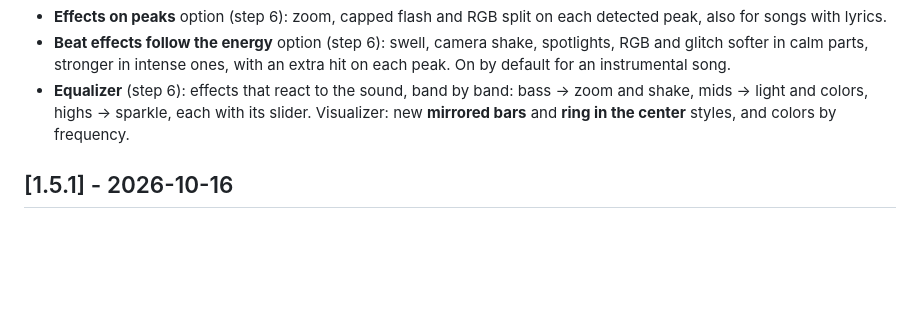
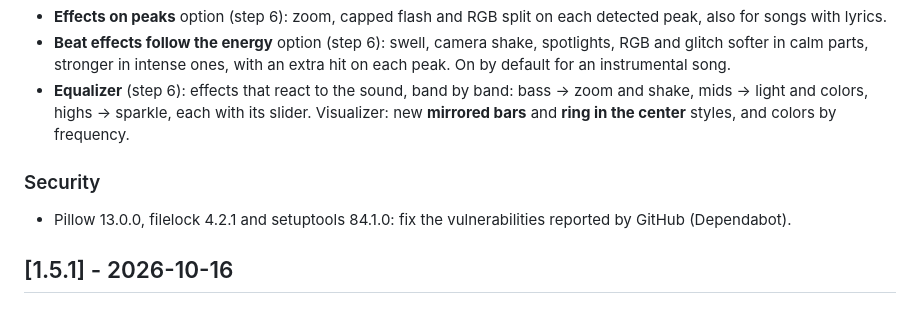
Before and after one commit to BandDiLondon/Clip-Studio, a Markdown page: CHANGELOG.en.md, the part around one of its changes. Drawn GitHub-style; blank space fills up the shorter version.

```diff
--- a/CHANGELOG.en.md
+++ b/CHANGELOG.en.md
@@ -20,6 +22,9 @@ Format: [Keep a Changelog](https://keepachangelog.com/en/1.1.0/); version number
 - **Equalizer** (step 6): effects that react to the sound, band by band: bass → zoom and shake, mids → light and
   colors, highs → sparkle, each with its slider. Visualizer: new **mirrored bars** and **ring in the center** styles,
   and colors by frequency.
+
+### Security
+- Pillow 13.0.0, filelock 4.2.1 and setuptools 84.1.0: fix the vulnerabilities reported by GitHub (Dependabot).
 
 ## [1.5.1] - 2026-10-16
 
```
Also changed, not shown: other parts of CHANGELOG.en.md (+2 -0 lines), CHANGELOG.md (+5 -0 lines).
